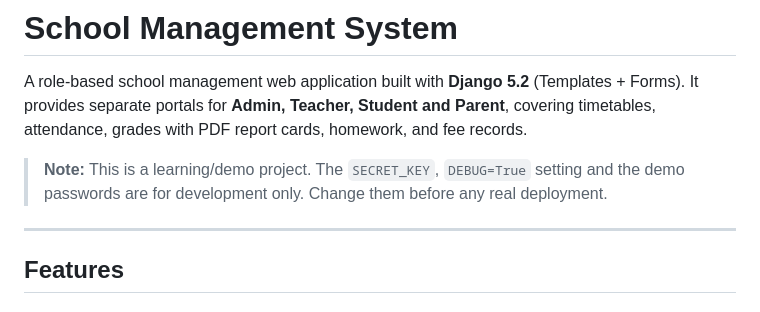
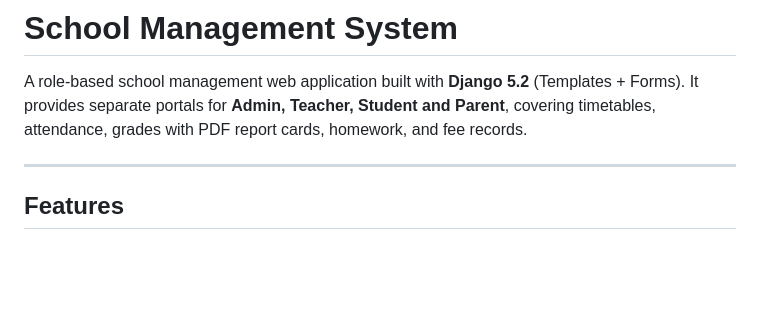
Before and after one commit to BushraInam01/school_management_system_project-, a Markdown page: README.md, the part around the change. Drawn GitHub-style; blank space fills up the shorter version.

```diff
--- a/README.md
+++ b/README.md
@@ -1,8 +1,6 @@
 # School Management System
 
 A role-based school management web application built with **Django 5.2** (Templates + Forms). It provides separate portals for **Admin, Teacher, Student and Parent**, covering timetables, attendance, grades with PDF report cards, homework, and fee records.
-
-> **Note:** This is a learning/demo project. The `SECRET_KEY`, `DEBUG=True` setting and the demo passwords are for development only. Change them before any real deployment.
 
 ---
 
```
